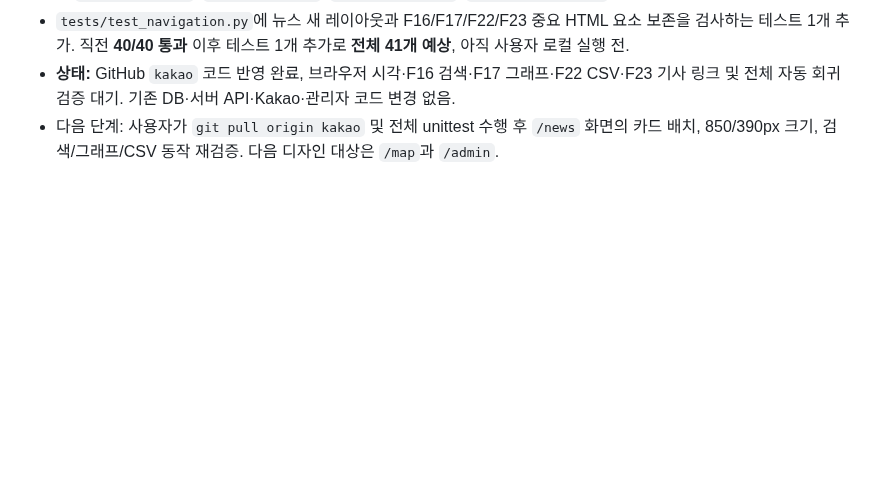
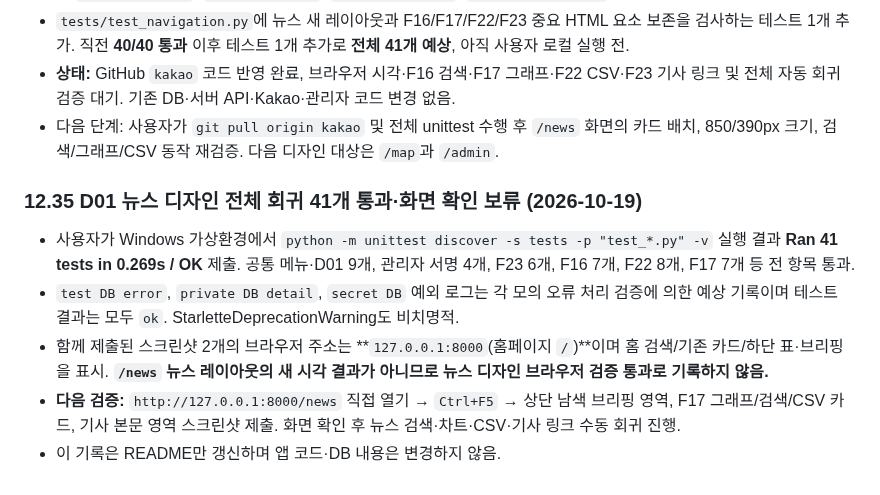
Before and after one commit to gamzpot96-cell/traffic_app_domain, a Markdown page: README.md, the part around the change. Drawn GitHub-style; blank space fills up the shorter version.

Commit message:
docs: record 41 passing tests and distinguish home screenshots from unverified news page

```diff
--- a/README.md
+++ b/README.md
@@ -1468,3 +1468,12 @@ git pull origin kakao
 - `tests/test_navigation.py`에 뉴스 새 레이아웃과 F16/F17/F22/F23 중요 HTML 요소 보존을 검사하는 테스트 1개 추가. 직전 **40/40 통과** 이후 테스트 1개 추가로 **전체 41개 예상**, 아직 사용자 로컬 실행 전.
 - **상태:** GitHub `kakao` 코드 반영 완료, 브라우저 시각·F16 검색·F17 그래프·F22 CSV·F23 기사 링크 및 전체 자동 회귀 검증 대기. 기존 DB·서버 API·Kakao·관리자 코드 변경 없음.
 - 다음 단계: 사용자가 `git pull origin kakao` 및 전체 unittest 수행 후 `/news` 화면의 카드 배치, 850/390px 크기, 검색/그래프/CSV 동작 재검증. 다음 디자인 대상은 `/map`과 `/admin`.
+
+
+### 12.35 D01 뉴스 디자인 전체 회귀 41개 통과·화면 확인 보류 (2026-10-19)
+
+- 사용자가 Windows 가상환경에서 `python -m unittest discover -s tests -p "test_*.py" -v` 실행 결과 **Ran 41 tests in 0.269s / OK** 제출. 공통 메뉴·D01 9개, 관리자 서명 4개, F23 6개, F16 7개, F22 8개, F17 7개 등 전 항목 통과.
+- `test DB error`, `private DB detail`, `secret DB` 예외 로그는 각 모의 오류 처리 검증에 의한 예상 기록이며 테스트 결과는 모두 `ok`. StarletteDeprecationWarning도 비치명적.
+- 함께 제출된 스크린샷 2개의 브라우저 주소는 **`127.0.0.1:8000`(홈페이지 `/`)**이며 홈 검색/기존 카드/하단 표·브리핑을 표시. **`/news` 뉴스 레이아웃의 새 시각 결과가 아니므로 뉴스 디자인 브라우저 검증 통과로 기록하지 않음.**
+- **다음 검증:** `http://127.0.0.1:8000/news` 직접 열기 → `Ctrl+F5` → 상단 남색 브리핑 영역, F17 그래프/검색/CSV 카드, 기사 본문 영역 스크린샷 제출. 화면 확인 후 뉴스 검색·차트·CSV·기사 링크 수동 회귀 진행.
+- 이 기록은 README만 갱신하며 앱 코드·DB 내용은 변경하지 않음.
```
